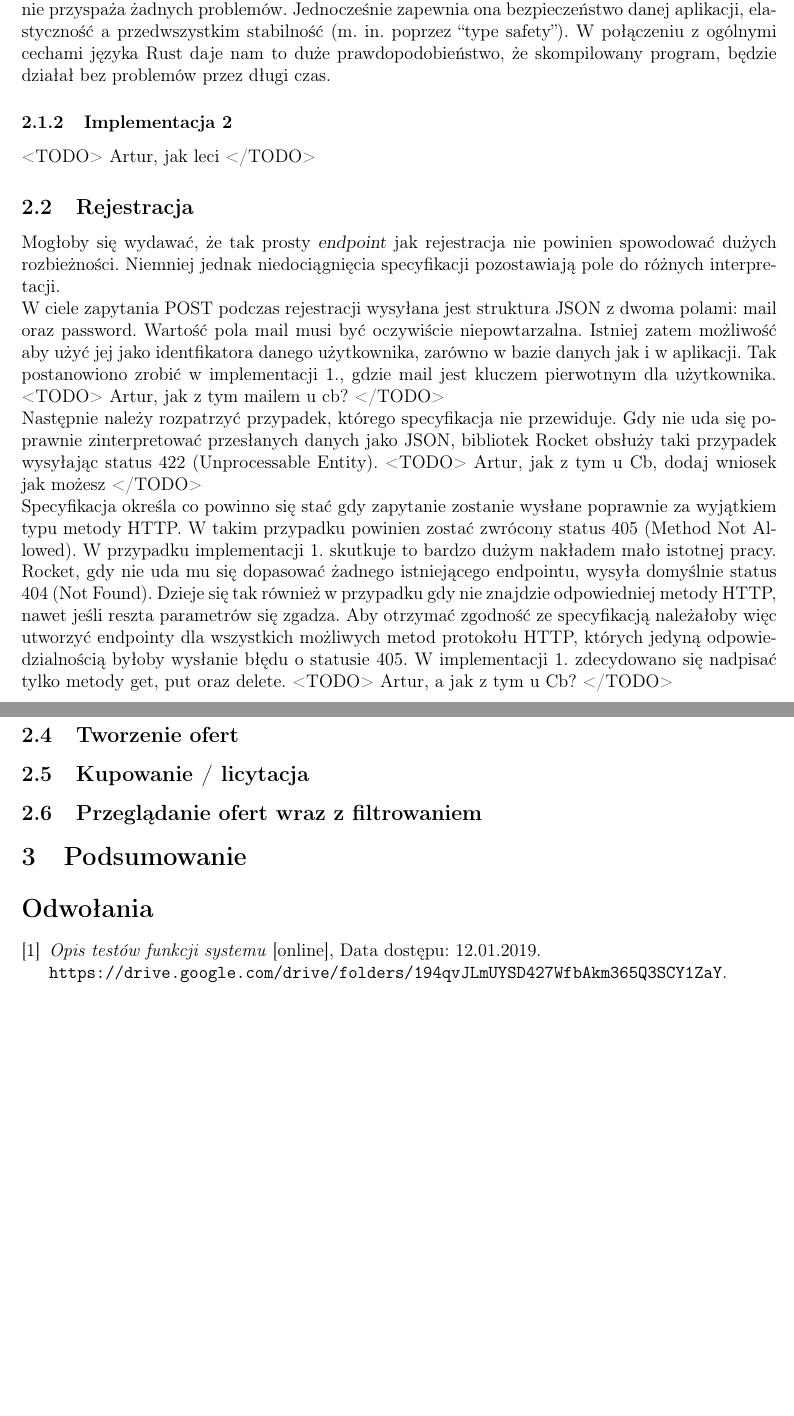
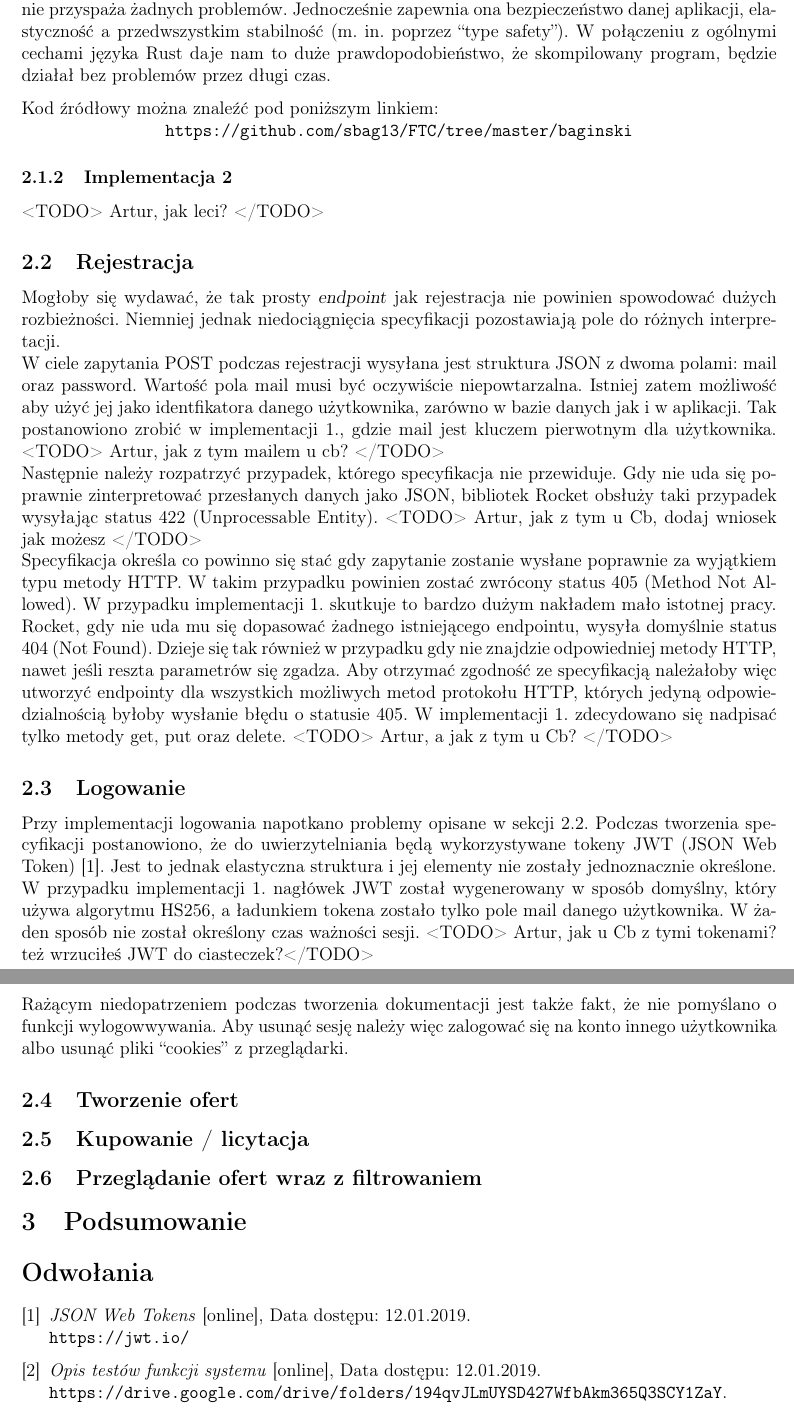
Before and after one commit to sbag13/FTC, a LaTeX document (dokumentacja/doc.tex): two parts of pages 3 and 4 of 6, joined at a grey line, cut so that both start at the same text, the shorter picture padded with empty space. Compiled offline with pdfLaTeX.

Commit message:
add login in doc

```diff
--- a/dokumentacja/doc.tex
+++ b/dokumentacja/doc.tex
@@ -112,11 +112,14 @@ Do pierwszej implementacji postanowiono użyć języka programowania Rust \cite{
 
 Do stworzenia aplikacji, korzystającej z protokołu HTTP, skorzystano z biblioteki Rocket \cite{rocket}. Jest to bardzo wygodne rozwiązanie. W połączeniu z menedżerem pakietów Cargo, pierwszą najprostszą aplikację można stworzyć w kilka minut. Rozszerzanie jej o kolejne funkcjonalności również nie przyspaża żadnych problemów. Jednocześnie zapewnia ona bezpieczeństwo danej aplikacji, elastyczność a przedwszystkim stabilność (m. in. poprzez ``type safety''). W połączeniu z ogólnymi cechami języka Rust daje nam to duże prawdopodobieństwo, że skompilowany program, będzie działał bez problemów przez długi czas.
 
+Kod źródłowy można znaleźć pod poniższym linkiem:\\
+\centerline{\url{https://github.com/sbag13/FTC/tree/master/baginski}}
+
 \subsubsection{Implementacja 2}
 
-<TODO> Artur, jak leci </TODO>
+<TODO> Artur, jak leci? </TODO>
 
-\subsection{Rejestracja}
+\subsection{Rejestracja} \label{sec:rejestracja}
 
 Mogłoby się wydawać, że tak prosty \textsl{endpoint} jak rejestracja nie powinien spowodować dużych rozbieżności. Niemniej jednak niedociągnięcia specyfikacji pozostawiają pole do różnych interpretacji.\\
 W ciele zapytania POST podczas rejestracji wysyłana jest struktura JSON z dwoma polami: mail oraz password. Wartość pola mail musi być oczywiście niepowtarzalna. Istniej zatem możliwość aby użyć jej jako identfikatora danego użytkownika, zarówno w bazie danych jak i w aplikacji. Tak postanowiono zrobić w implementacji 1., gdzie mail jest kluczem pierwotnym dla użytkownika. <TODO> Artur, jak z tym mailem u cb? </TODO> \\
@@ -124,6 +127,11 @@ Następnie należy rozpatrzyć przypadek, którego specyfikacja nie przewiduje.
 Specyfikacja określa co powinno się stać gdy zapytanie zostanie wysłane poprawnie za wyjątkiem typu metody HTTP. W takim przypadku powinien zostać zwrócony status 405 (Method Not Allowed). W przypadku implementacji 1. skutkuje to bardzo dużym nakładem mało istotnej pracy. Rocket, gdy nie uda mu się dopasować żadnego istniejącego endpointu, wysyła domyślnie status 404 (Not Found). Dzieje się tak również w przypadku gdy nie znajdzie odpowiedniej metody HTTP, nawet jeśli reszta parametrów się zgadza. Aby otrzymać zgodność ze specyfikacją należałoby więc utworzyć endpointy dla wszystkich możliwych metod protokołu HTTP, których jedyną odpowiedzialnością byłoby wysłanie błędu o statusie 405. W implementacji 1. zdecydowano się nadpisać tylko metody get, put oraz delete. <TODO> Artur, a jak z tym u Cb? </TODO>
 
 \subsection{Logowanie}
+
+Przy implementacji logowania napotkano problemy opisane w sekcji \ref{sec:rejestracja}. Podczas tworzenia specyfikacji postanowiono, że do uwierzytelniania będą wykorzystywane tokeny JWT (JSON Web Token) \cite{jwt}. Jest to jednak elastyczna struktura i jej elementy nie zostały jednoznacznie określone. W przypadku implementacji 1. nagłówek JWT został wygenerowany w sposób domyślny, który używa algorytmu HS256, a ładunkiem tokena zostało tylko pole mail danego użytkownika. W żaden sposób nie został określony czas ważności sesji. <TODO> Artur, jak u Cb z tymi tokenami? też wrzuciłeś JWT do ciasteczek?</TODO>
+
+Rażącym niedopatrzeniem podczas tworzenia dokumentacji jest także fakt, że nie pomyślano o funkcji wylogowwywania. Aby usunąć sesję należy więc zalogować się na konto innego użytkownika albo usunąć pliki ``cookies'' z przeglądarki.
+
 \subsection{Tworzenie ofert}
 \subsection{Kupowanie / licytacja}
 \subsection{Przeglądanie ofert wraz z filtrowaniem}
@@ -131,6 +139,10 @@ Specyfikacja określa co powinno się stać gdy zapytanie zostanie wysłane popr
 \section{Podsumowanie}
 
 \begin{thebibliography}{9}
+
+\bibitem{jwt}
+\textit{JSON Web Tokens} [online], Data dostępu: 12.01.2019.
+\newline\url{https://jwt.io/}
 
 \bibitem{tests}
 \textit{Opis testów funkcji systemu} [online], Data dostępu: 12.01.2019.
```
Also changed, not shown: dokumentacja/doc.pdf, 7 other files.
